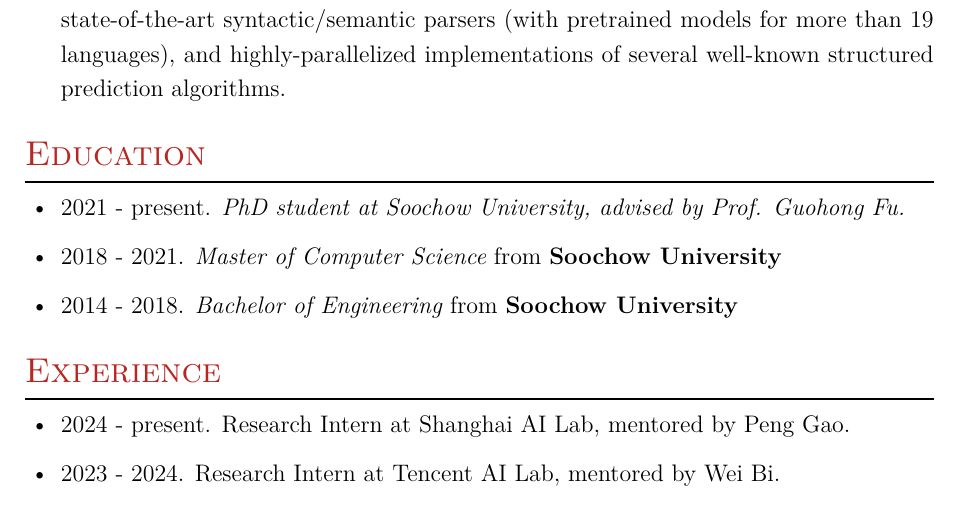
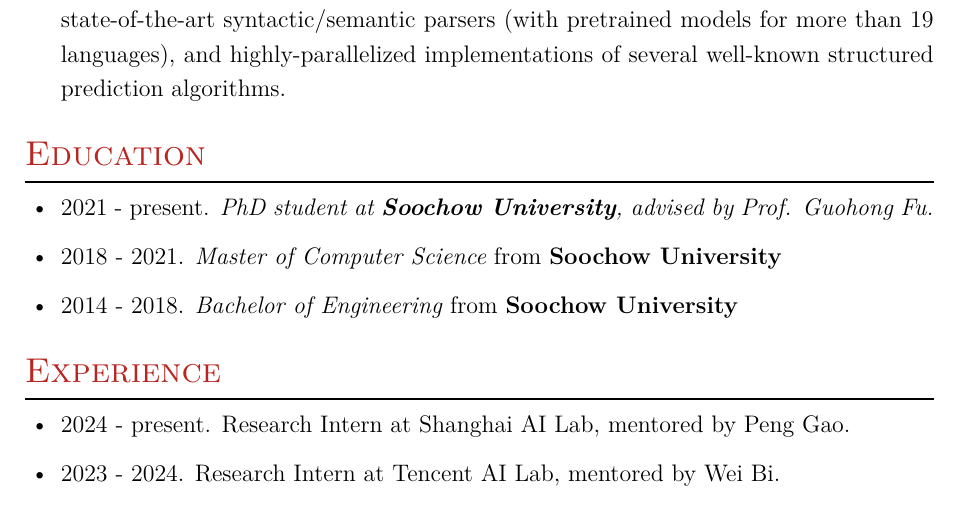
Before and after one commit to yzhangcs/yzhangcs.github.io, a LaTeX CV (assets/files/cv.tex): part of page 2 of 2, cut so that both start at the same text. Compiled offline with XeLaTeX.

Commit message:
Update cv.tex

```diff
--- a/assets/files/cv.tex
+++ b/assets/files/cv.tex
@@ -150,7 +150,7 @@
 %Section: Education
 \section{Education}
 \begin{itemize}[leftmargin=18pt]
-\item 2021 - present. \emph{PhD student at Soochow University, advised by Prof. Guohong Fu.}
+\item 2021 - present. \emph{PhD student at \textbf{Soochow University}, advised by Prof. Guohong Fu.}
 \item 2018 - 2021. \emph{Master of Computer Science} from \textbf{Soochow University}
 \item 2014 - 2018. \emph{Bachelor of Engineering} from \textbf{Soochow University}
 \end{itemize}
```
